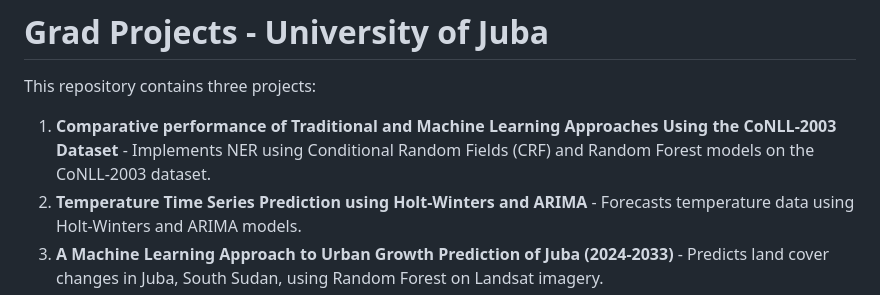
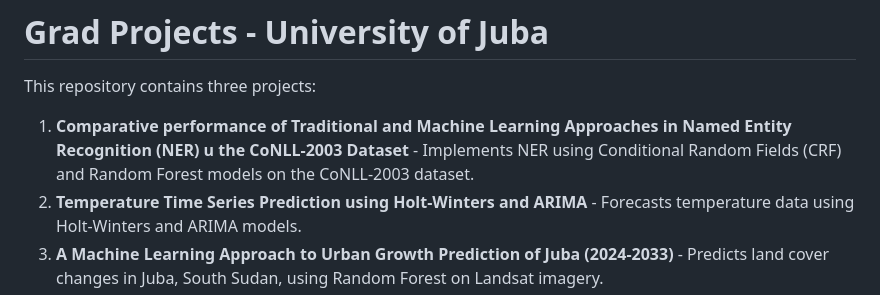
Before and after one commit to manzugerald/gradProjects, a Markdown page: README.md, the part around the change. Rendered like a GitHub page.

```diff
--- a/README.md
+++ b/README.md
@@ -1,7 +1,7 @@
 # Grad Projects - University of Juba
 
 This repository contains three projects:
-1. **Comparative performance of Traditional and Machine Learning Approaches Using the CoNLL-2003 Dataset** - Implements NER using Conditional Random Fields (CRF) and Random Forest models on the CoNLL-2003 dataset.
+1. **Comparative performance of Traditional and Machine Learning Approaches in Named Entity Recognition (NER) u the CoNLL-2003 Dataset** - Implements NER using Conditional Random Fields (CRF) and Random Forest models on the CoNLL-2003 dataset.
 2. **Temperature Time Series Prediction using Holt-Winters and ARIMA** - Forecasts temperature data using Holt-Winters and ARIMA models.
 3. **A Machine Learning Approach to Urban Growth Prediction of Juba (2024-2033)** - Predicts land cover changes in Juba, South Sudan, using Random Forest on Landsat imagery.
 
```
Also changed, not shown: NLP/README.md (+1 -1 lines).
